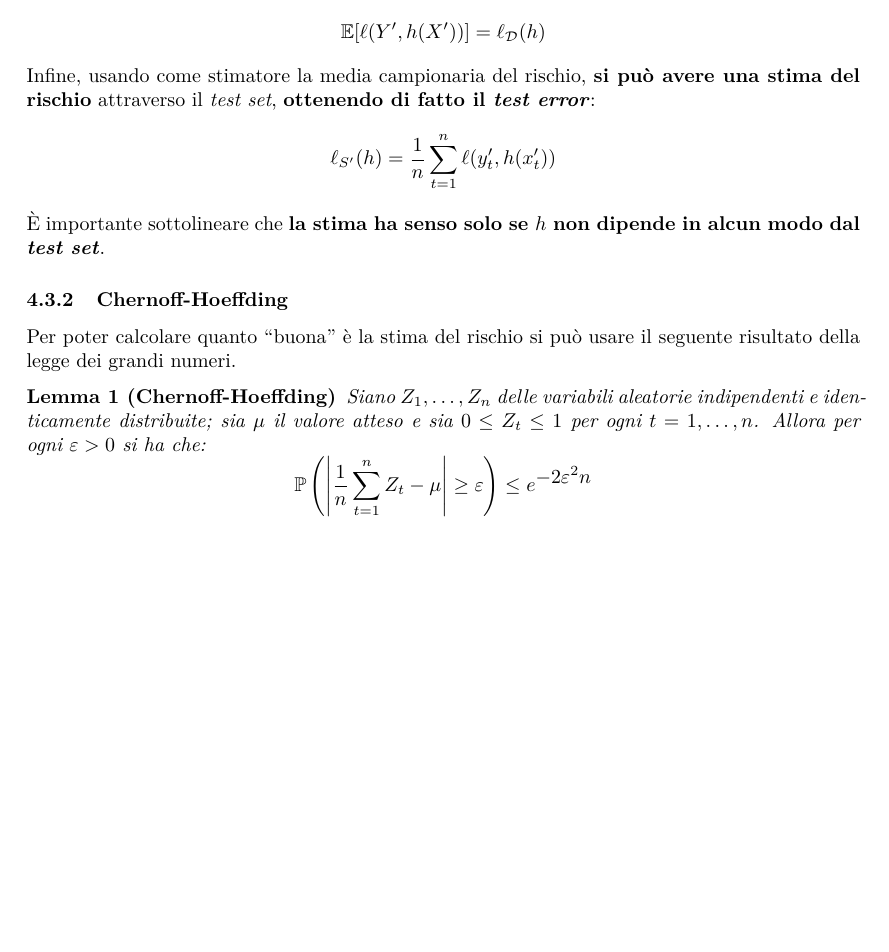
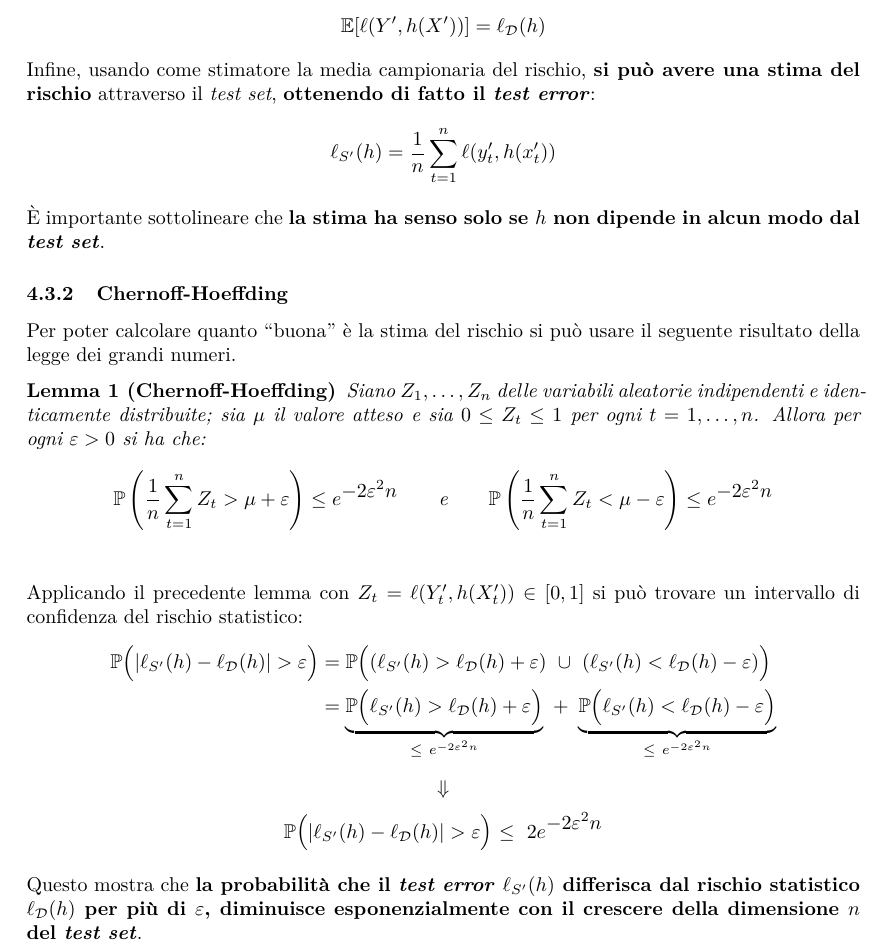
Before and after one commit to maurotella/appuntiSML, a LaTeX document (main.tex, which reads sections/04_statistical_learning.tex): part of page 20 of 20, cut so that both start at the same text, the shorter picture padded with empty space. Compiled offline with pdfLaTeX.

Commit message:
Stat learning

```diff
--- a/main.tex
+++ b/main.tex
@@ -45,6 +45,8 @@
 \newcommand{\Prob}{\ensuremath{\mathbb{P}}}
 \newcommand{\I}{\ensuremath{\mathbb{I}}}
 
+\newtheorem{lemma}{Lemma}
+
 \definecolor{transp-cyan}{HTML}{99E3FA}
 \definecolor{transp-orange}{HTML}{FFCC99}
 \definecolor{altcyan}{HTML}{99FFFF}
--- a/sections/04_statistical_learning.tex
+++ b/sections/04_statistical_learning.tex
@@ -189,13 +189,36 @@ in alcun modo dal \textit{test set}}.
 Per poter calcolare quanto \quotes{buona} è la stima del rischio si può usare
 il seguente risultato della legge dei grandi numeri.
 
-\newtheorem{lemma}{Lemma}
-
 \begin{lemma}[Chernoff-Hoeffding]
     Siano $Z_1,\dots,Z_n$ delle variabili aleatorie indipendenti e
     identicamente distribuite; sia $\mu$ il valore atteso e sia $0\leq Z_t\leq1$
     per ogni $t=1,\dots,n$. Allora per ogni $\varepsilon>0$ si ha che:
     $$ \Prob \left(
-        \left| \frac{1}{n}\sum_{t=1}^n Z_t-\mu \right| \geq \varepsilon
+        \frac{1}{n}\sum_{t=1}^n Z_t > \mu + \varepsilon
+    \right) \leq e^{\displaystyle-2\varepsilon^2n}
+    \qquad \text{e} \qquad
+    \Prob \left(
+        \frac{1}{n}\sum_{t=1}^n Z_t < \mu - \varepsilon
     \right) \leq e^{\displaystyle-2\varepsilon^2n} $$
 \end{lemma}
+\vspace{1em}
+
+Applicando il precedente lemma con $Z_t = \ell(Y_t',h(X_t')) \in [0,1]$ si
+può trovare un intervallo di confidenza del rischio statistico:
+$$\begin{aligned}
+    \Prob \Bigl( |\ell_{S'}(h) - \ell_\D(h)| > \varepsilon \Bigl) &=
+        \Prob\Bigl((\ell_{S'}(h) > \ell_\D(h)+\varepsilon) \ \cup \
+        (\ell_{S'}(h) < \ell_\D(h)-\varepsilon) \Bigl)\\
+    &= \underbrace{\Prob\Bigl(\ell_{S'}(h) > \ell_\D(h)+\varepsilon\Bigl)}
+        _{\leq \ e^{-2\varepsilon^2n}} \ + \
+       \underbrace{\Prob\Bigl(\ell_{S'}(h) < \ell_\D(h)-\varepsilon \Bigl)}
+       _{\leq \ e^{-2\varepsilon^2n}}
+\end{aligned}$$
+$$ \Downarrow $$
+$$ \Prob \Bigl( |\ell_{S'}(h) - \ell_\D(h)| > \varepsilon \Bigl)
+ \ \leq \ 2e^{\displaystyle-2\varepsilon^2n} $$
+
+Questo mostra che \textbf{la probabilità che il \textit{test error}
+$\ell_{S'}(h)$ differisca dal rischio statistico $\ell_\D(h)$ per più di
+$\varepsilon$, diminuisce esponenzialmente con il crescere della dimensione $n$
+del \textit{test set}}.
```
Also changed, not shown: temp/main.pdf.
